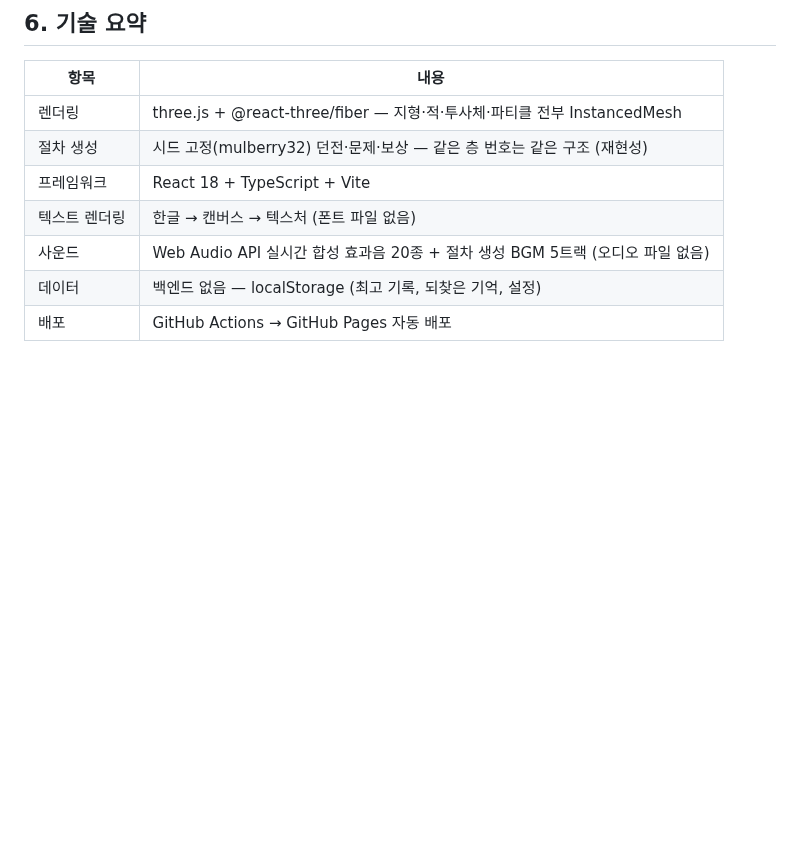
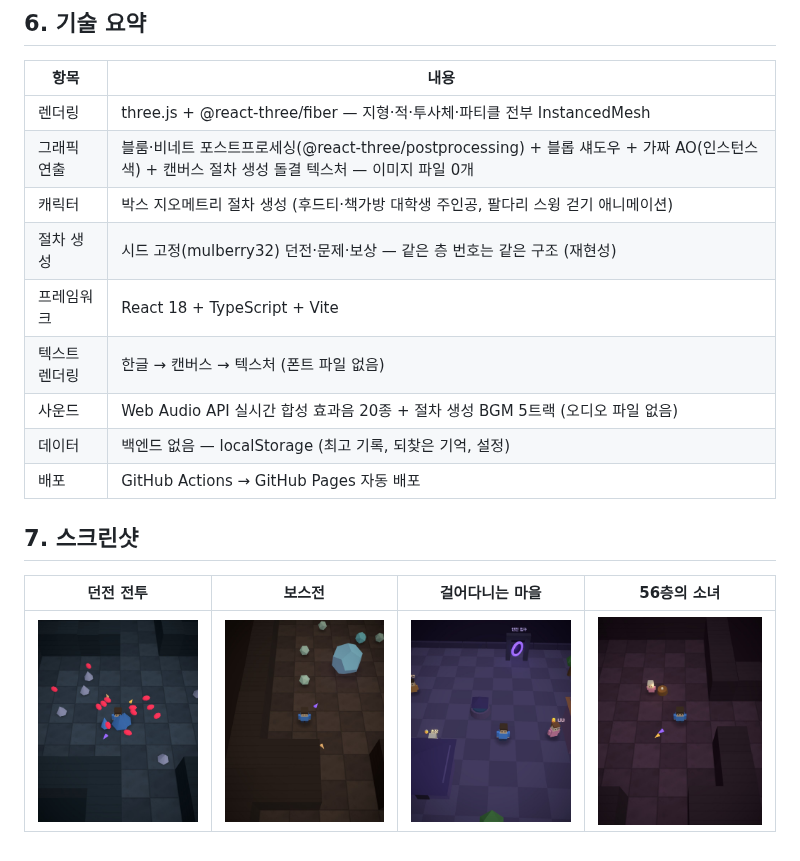
Before and after one commit to Hakhyun-Kim/dungeon100, a Markdown page: docs/hackathon/GAME_INTRO.md, the part around the change. Drawn GitHub-style; pictures changed too: docs/screenshots/boss.jpg (added), docs/screenshots/combat.jpg (added), docs/screenshots/girl.jpg (added); blank space fills up the shorter version.

```diff
--- a/docs/hackathon/GAME_INTRO.md
+++ b/docs/hackathon/GAME_INTRO.md
@@ -67,9 +67,17 @@ npm run dev   # http://localhost:5175
 | 항목 | 내용 |
 |------|------|
 | 렌더링 | three.js + @react-three/fiber — 지형·적·투사체·파티클 전부 InstancedMesh |
+| 그래픽 연출 | 블룸·비네트 포스트프로세싱(@react-three/postprocessing) + 블롭 섀도우 + 가짜 AO(인스턴스 색) + 캔버스 절차 생성 돌결 텍스처 — 이미지 파일 0개 |
+| 캐릭터 | 박스 지오메트리 절차 생성 (후드티·책가방 대학생 주인공, 팔다리 스윙 걷기 애니메이션) |
 | 절차 생성 | 시드 고정(mulberry32) 던전·문제·보상 — 같은 층 번호는 같은 구조 (재현성) |
 | 프레임워크 | React 18 + TypeScript + Vite |
 | 텍스트 렌더링 | 한글 → 캔버스 → 텍스처 (폰트 파일 없음) |
 | 사운드 | Web Audio API 실시간 합성 효과음 20종 + 절차 생성 BGM 5트랙 (오디오 파일 없음) |
 | 데이터 | 백엔드 없음 — localStorage (최고 기록, 되찾은 기억, 설정) |
 | 배포 | GitHub Actions → GitHub Pages 자동 배포 |
+
+## 7. 스크린샷
+
+| 던전 전투 | 보스전 | 걸어다니는 마을 | 56층의 소녀 |
+|---|---|---|---|
+| ![전투](../screenshots/combat.jpg) | ![보스](../screenshots/boss.jpg) | ![마을](../screenshots/village.jpg) | ![소녀](../screenshots/girl.jpg) |
```
Also changed, not shown: CLAUDE.md (+2 -2 lines), README.md (+16 -3 lines), 1 other file.
